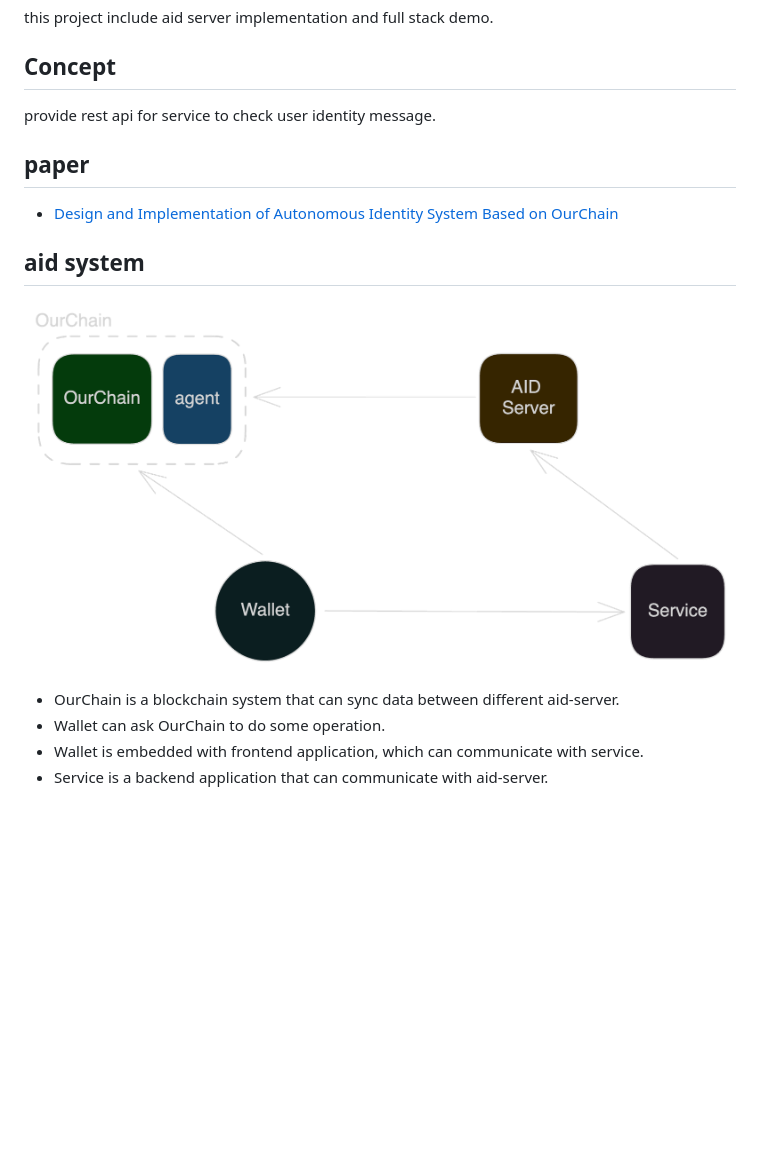
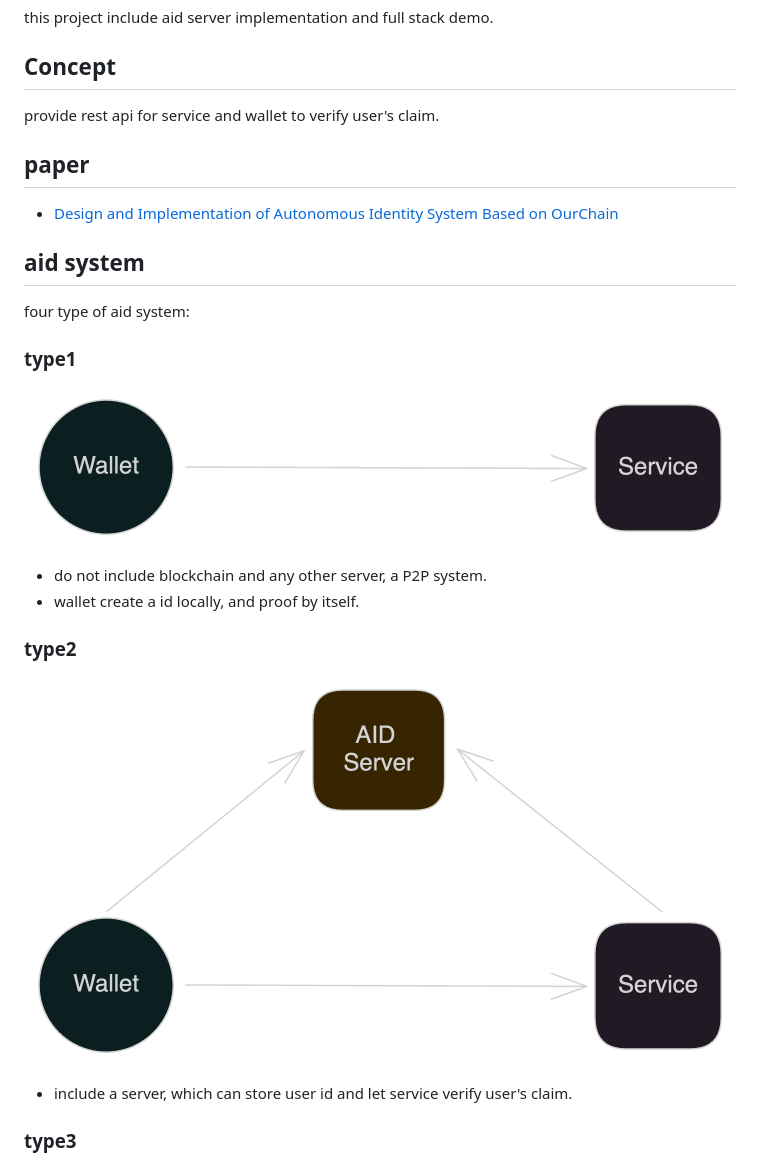
Before and after one commit to leon123858/aid, a Markdown page: README.md, the part around one of its changes. Drawn GitHub-style; pictures changed too: doc/overview-dark.png (deleted), doc/overview-t1.png (added), doc/overview-t2.png (added); blank space fills up the shorter version.

```diff
--- a/README.md
+++ b/README.md
@@ -3,7 +3,7 @@ this project include aid server implementation and full stack demo.
 
 ## Concept
 
-provide rest api for service to check user identity message.
+provide rest api for service and wallet to verify user's claim.
 
 ## paper
 
@@ -11,9 +11,20 @@ provide rest api for service to check user identity message.
 
 ## aid system
 
-![img.png](doc/overview-dark.png)
+four type of aid system:
 
-- OurChain is a blockchain system that can sync data between different aid-server.
-- Wallet can ask OurChain to do some operation.
-- Wallet is embedded with frontend application, which can communicate with service.
-- Service is a backend application that can communicate with aid-server.
+### type1
+
+![img.png](doc/overview-t1.png)
+
+- do not include blockchain and any other server, a P2P system.
+- wallet create a id locally, and proof by itself.
+
+### type2
+
+![img.png](doc/overview-t2.png)
+
+- include a server, which can store user id and let service verify user's claim.
+
+### type3
+
```
Also changed, not shown: other parts of README.md (+10 -0 lines), doc/overview-t3.png (added), doc/overview-t4.png (added), doc/overview.png (deleted).
